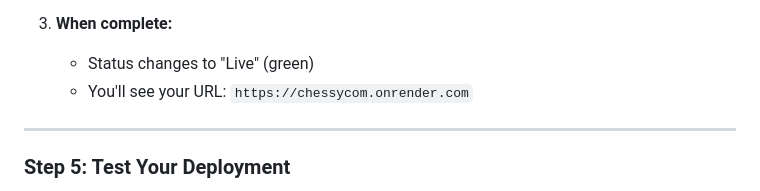
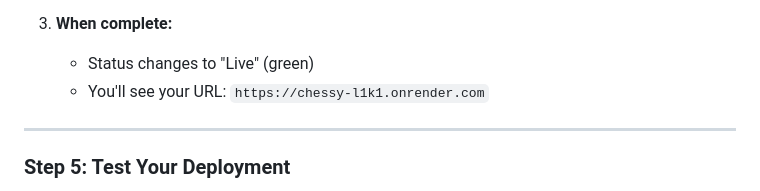
Before and after one commit to AbuCodingAI/chessyAI-1.6, a Markdown page: RENDER_DEPLOYMENT.md, the part around the change. GitHub-like rendering.

```diff
--- a/RENDER_DEPLOYMENT.md
+++ b/RENDER_DEPLOYMENT.md
@@ -96,7 +96,7 @@
 
 3. **When complete:**
    - Status changes to "Live" (green)
-   - You'll see your URL: `https://chessycom.onrender.com`
+   - You'll see your URL: `https://chessy-l1k1.onrender.com`
 
 ---
 
```
